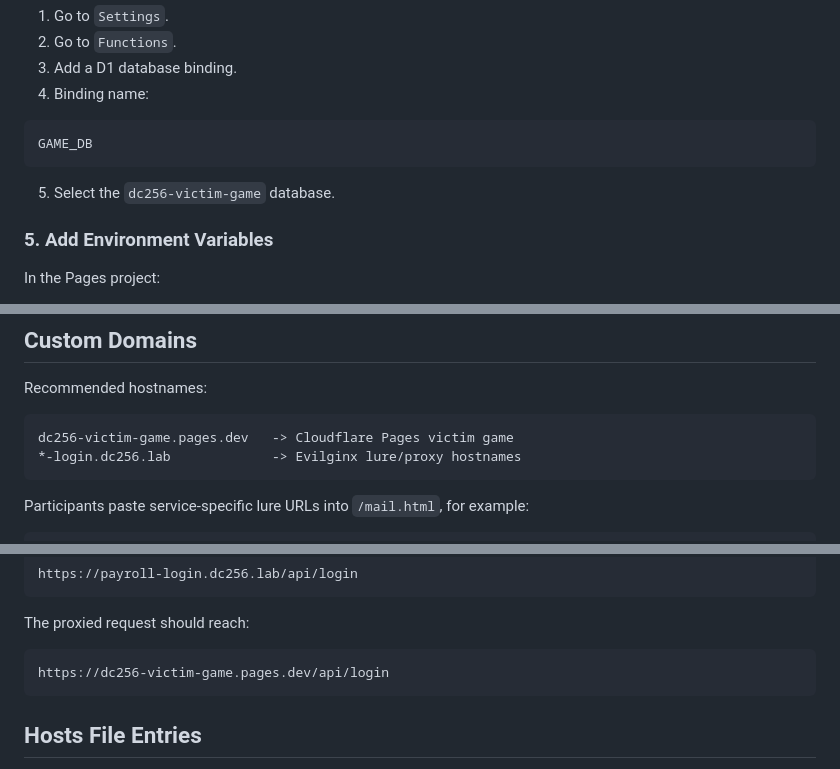
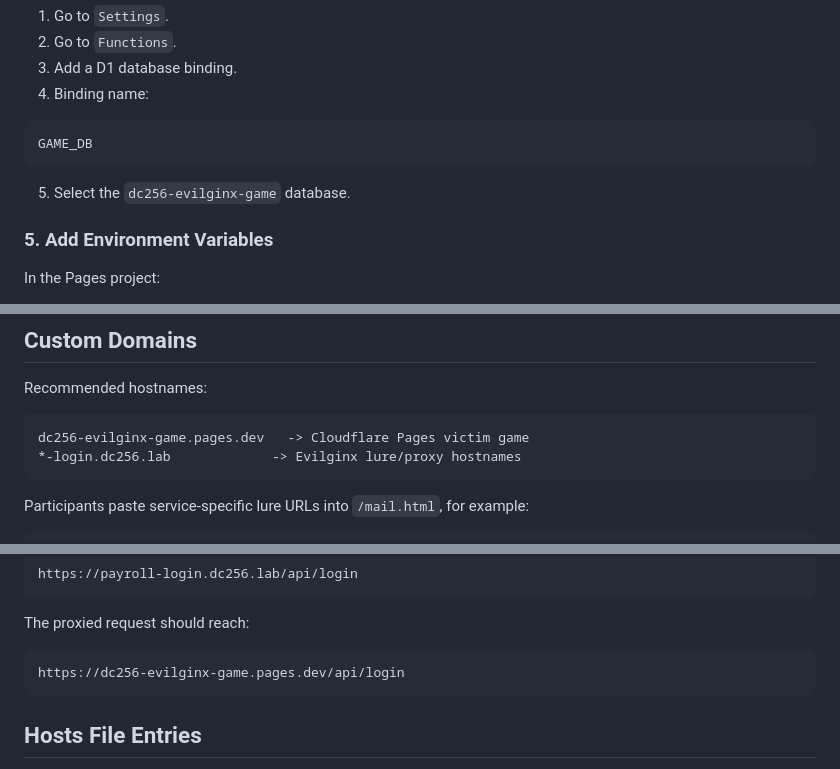
Before and after one commit to DillonGriffin/dc256-evilginx-game, a Markdown page: README.md, 3 parts joined by grey strips. Drawn GitHub-style.

````diff
--- a/README.md
+++ b/README.md
@@ -205,7 +205,7 @@ In the Pages project:
 GAME_DB
 ```
 
-5. Select the `dc256-victim-game` database.
+5. Select the `dc256-evilginx-game` database.
 
 ### 5. Add Environment Variables
 
@@ -284,7 +276,7 @@ Your lab capture configuration should look for the synthetic username/email fiel
 Recommended hostnames:
 
 ```text
-dc256-victim-game.pages.dev   -> Cloudflare Pages victim game
+dc256-evilginx-game.pages.dev   -> Cloudflare Pages victim game
 *-login.dc256.lab             -> Evilginx lure/proxy hostnames
 ```
 
@@ -305,7 +297,7 @@ https://payroll-login.dc256.lab/api/login
 The proxied request should reach:
 
 ```text
-https://dc256-victim-game.pages.dev/api/login
+https://dc256-evilginx-game.pages.dev/api/login
 ```
 
 ## Hosts File Entries
````
Also changed, not shown: other parts of README.md (+6 -15 lines).
